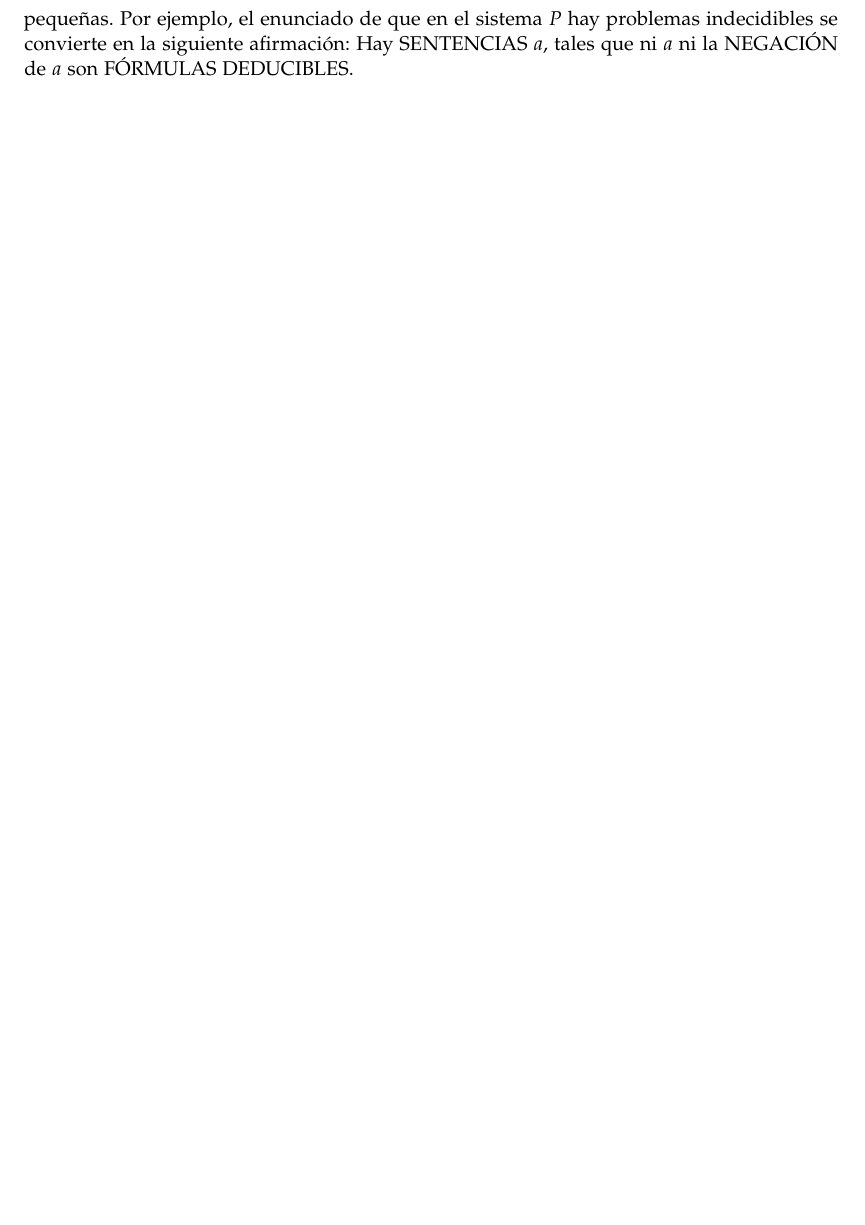
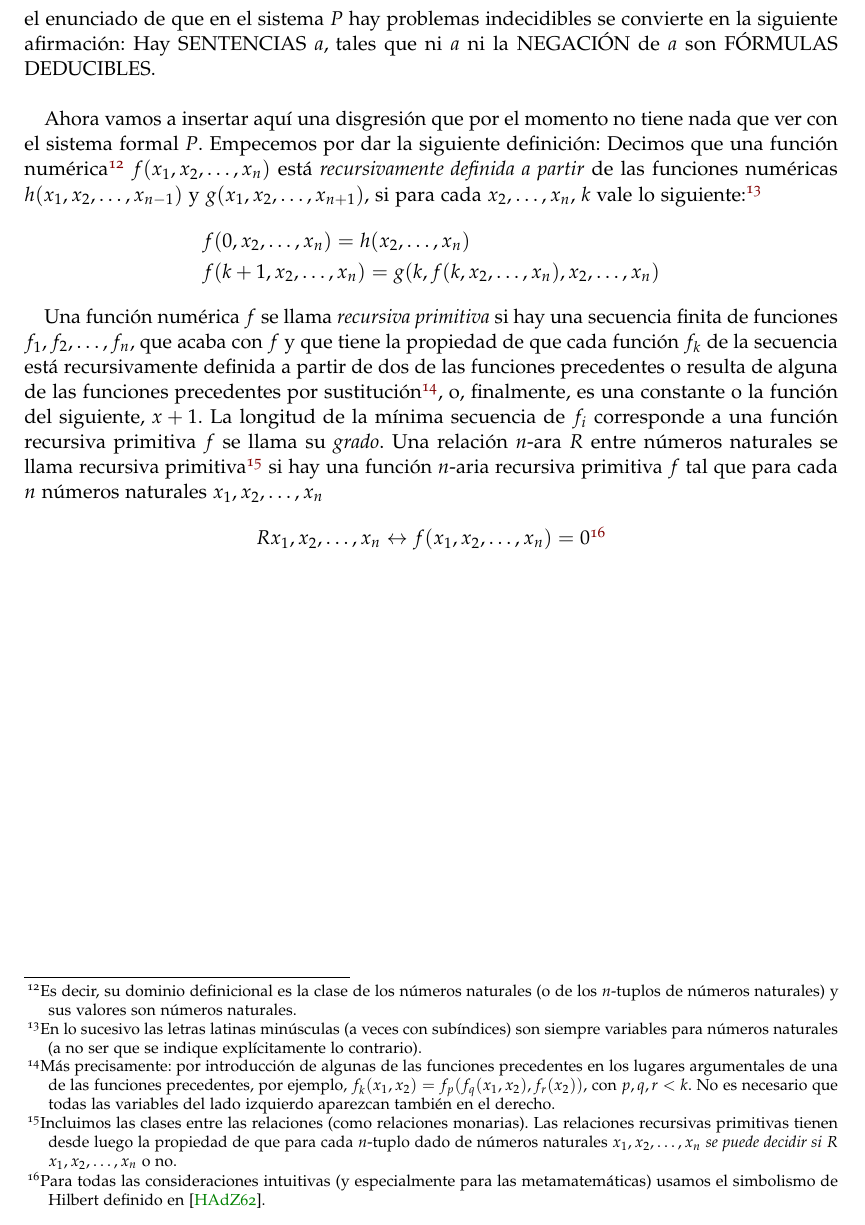
Before and after one commit to davidgc14/TFG, a LaTeX book (Latex-TFG/libro.tex, which reads Latex-TFG/capitulos/capitulo02.tex): part of page 34 of 39, cut so that both start at the same text, the shorter picture padded with empty space. Compiled offline with pdfLaTeX.

Commit message:
Justo previo a los teoremas

```diff
--- a/Latex-TFG/capitulos/capitulo02.tex
+++ b/Latex-TFG/capitulos/capitulo02.tex
@@ -458,9 +458,33 @@ o secuencias de signos primitivos $\text{a}_1, \text{a}_2, \dots, \text{a}_n$, t
 $\text{a}_1, \text{a}_2, \dots, \text{a}_n$ están en la relación $R$. Las clases y relaciones de números naturales, que corresponden de este modo a los conceptos
 metamatemáticos hasta ahora definidos, como por ejemplo «variable», «fórmula», «sentencia», «axioma», «fórmula deducible», etc., serán designadas por las mismas
 palabras escritas con letras mayúsculas pequeñas. Por ejemplo, el enunciado de que en el sistema $P$ hay problemas indecidibles se convierte en la siguiente afirmación:
-Hay SENTENCIAS $a$, tales que ni $a$ ni la NEGACIÓN de $a$ son FÓRMULAS DEDUCIBLES.
+Hay SENTENCIAS $a$, tales que ni $a$ ni la NEGACIÓN de $a$ son FÓRMULAS DEDUCIBLES.\\
 
+Ahora vamos a insertar aquí una disgresión que por el momento no tiene nada que ver con el sistema formal $P$. Empecemos por dar la siguiente definición:
+Decimos que una función numérica\footnote{Es decir, su dominio definicional es la clase de los números naturales (o de los $n$-tuplos de números naturales)
+y sus valores son números naturales.} $f(x_1, x_2, \dots, x_n)$ está \textit{recursivamente definida a partir} de las funciones numéricas $h(x_1, x_2, \dots, x_{n-1})$
+y $g(x_1, x_2, \dots, x_{n+1})$, si para cada $x_2, \dots, x_n$, $k$ vale lo siguiente:\footnote{En lo sucesivo las letras latinas minúsculas (a veces con subíndices)
+son siempre variables para números naturales (a no ser que se indique explícitamente lo contrario).}
+\begin{equation} \label{eq:recdef}
+    \begin{aligned}
+        &f(0, x_2, \dots, x_n) = h(x_2, \dots, x_n) \\
+        &f(k+1, x_2, \dots, x_n) = g(k, f(k, x_2, \dots, x_n), x_2, \dots, x_n)
+    \end{aligned}
+\end{equation}
 
+Una función numérica $f$ se llama \textit{recursiva primitiva} si hay una secuencia finita de funciones $f_1, f_2, \dots, f_n$, que acaba con $f$ y que tiene
+la propiedad de que cada función $f_k$ de la secuencia está recursivamente definida a partir de dos de las funciones precedentes o resulta de alguna de las
+funciones precedentes por sustitución\footnote{Más precisamente: por introducción de algunas de las funciones precedentes en los lugares argumentales de una
+de las funciones precedentes, por ejemplo, $f_k(x_1, x_2) = f_p(f_q(x_1, x_2), f_r(x_2))$, con $p, q, r < k$. No es necesario que todas las variables
+del lado izquierdo aparezcan también en el derecho.}, o, finalmente, es una constante o la función del siguiente, $x+1$. La longitud de la mínima secuencia de $f_i$
+corresponde a una función recursiva primitiva $f$ se llama su \textit{grado}. Una relación $n$-ara $R$ entre números naturales se llama recursiva
+primitiva\footnote{Incluimos las clases entre las relaciones (como relaciones monarias). Las relaciones recursivas primitivas tienen desde luego la propiedad
+de que para cada $n$-tuplo dado de números naturales $x_1, x_2, \dots, x_n$ \textit{se puede decidir si} $R$ $x_1, x_2, \dots, x_n$ o no.} si hay una función $n$-aria
+recursiva primitiva $f$ tal que para cada $n$ números naturales $x_1, x_2, \dots, x_n$
+\begin{equation}
+    R x_1, x_2, \dots, x_n \leftrightarrow f(x_1, x_2, \dots, x_n) = 0
+    \footnote{Para todas las consideraciones intuitivas (y especialmente para las metamatemáticas) usamos el simbolismo de Hilbert definido en \cite{hilbert1962elementos}.}
+\end{equation}
 
 
 \endinput
```
Also changed, not shown: Latex-TFG/libro.pdf, Latex-TFG/capitulos/capitulo02.tex (2 more changed lines), 5 other files.
